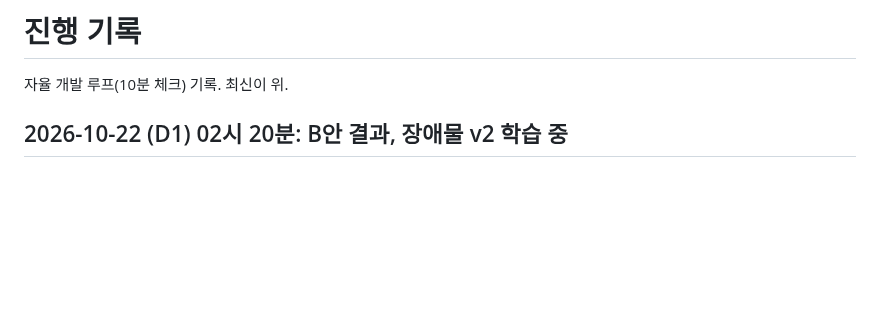
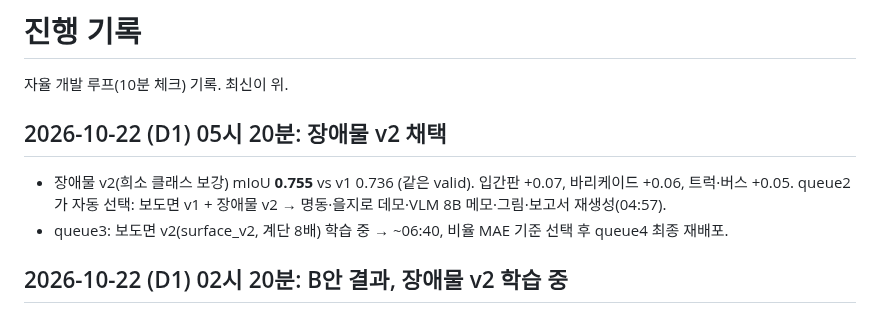
Before and after one commit to gkgk0119gmail-arch/roadpush, a Markdown page: PROGRESS.md, the part around the change. Drawn GitHub-style; blank space fills up the shorter version.

Commit message:
결과: 장애물 v2 채택 (mIoU 0.755)

```diff
--- a/PROGRESS.md
+++ b/PROGRESS.md
@@ -1,6 +1,11 @@
 # 진행 기록
 
 자율 개발 루프(10분 체크) 기록. 최신이 위.
+
+## 2026-10-22 (D1) 05시 20분: 장애물 v2 채택
+
+- 장애물 v2(희소 클래스 보강) mIoU **0.755** vs v1 0.736 (같은 valid). 입간판 +0.07, 바리케이드 +0.06, 트럭·버스 +0.05. queue2 가 자동 선택: 보도면 v1 + 장애물 v2 → 명동·을지로 데모·VLM 8B 메모·그림·보고서 재생성(04:57).
+- queue3: 보도면 v2(surface_v2, 계단 8배) 학습 중 → ~06:40, 비율 MAE 기준 선택 후 queue4 최종 재배포.
 
 ## 2026-10-22 (D1) 02시 20분: B안 결과, 장애물 v2 학습 중
 
```
Also changed, not shown: docs/results.md (+1 -0 lines).
